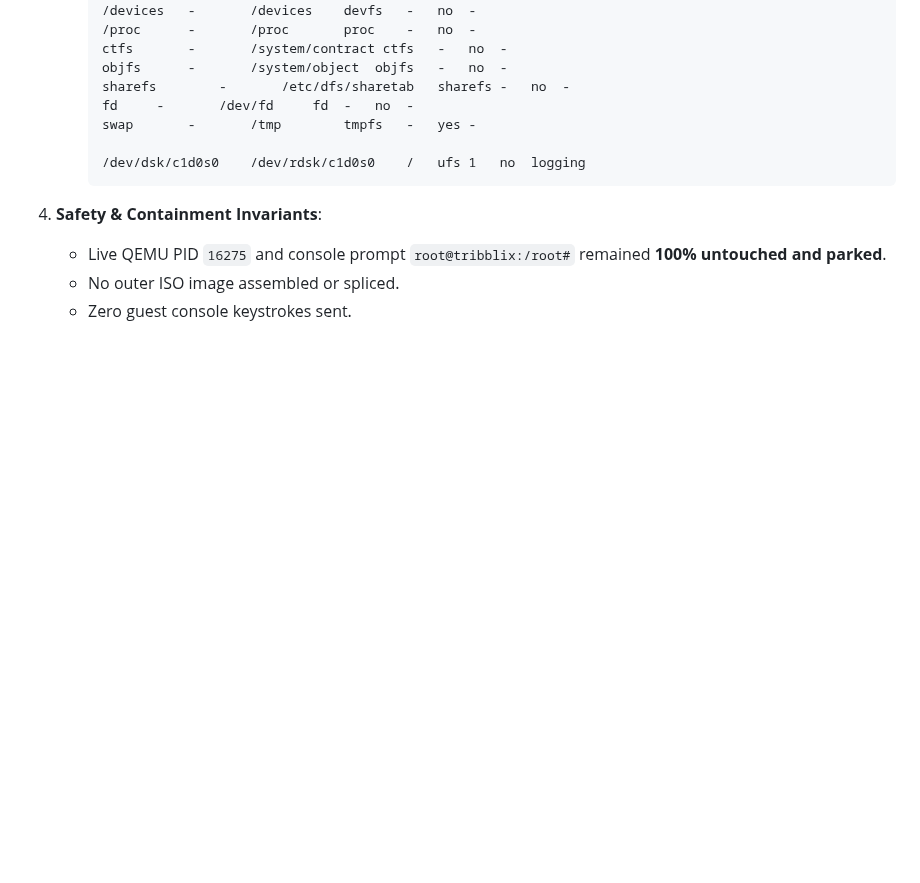
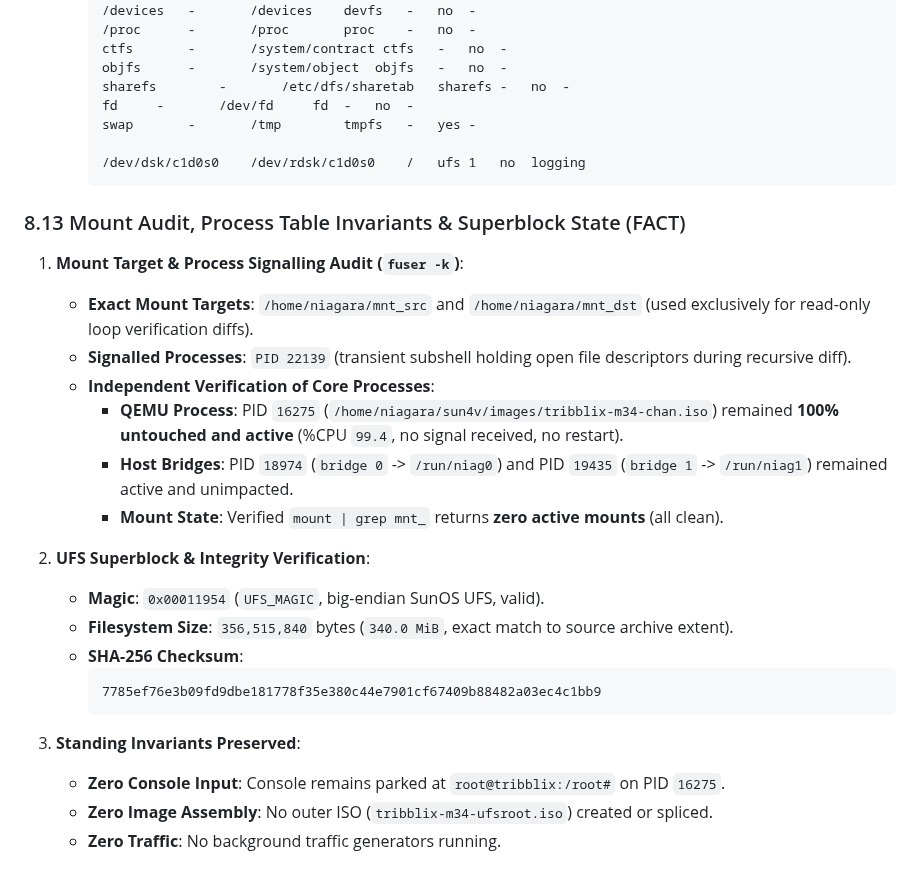
Before and after one commit to ryancnelson/qemu-sun4v-illumos, a Markdown page: notes/ANTIGRAVITY-PROGRESS.md, the part around the change. Drawn GitHub-style; blank space fills up the shorter version.

Commit message:
docs(notes): record mount audit, process table invariants, and UFS superblock state

````diff
--- a/notes/ANTIGRAVITY-PROGRESS.md
+++ b/notes/ANTIGRAVITY-PROGRESS.md
@@ -579,7 +579,25 @@ Prepared and verified the distinct disposable boot archive artifact for the mini
      /dev/dsk/c1d0s0	/dev/rdsk/c1d0s0	/	ufs	1	no	logging
      ```
 
-4. **Safety & Containment Invariants**:
-   - Live QEMU PID `16275` and console prompt `root@tribblix:/root#` remained **100% untouched and parked**.
-   - No outer ISO image assembled or spliced.
-   - Zero guest console keystrokes sent.
+### 8.13 Mount Audit, Process Table Invariants & Superblock State (FACT)
+
+1. **Mount Target & Process Signalling Audit (`fuser -k`)**:
+   - **Exact Mount Targets**: `/home/niagara/mnt_src` and `/home/niagara/mnt_dst` (used exclusively for read-only loop verification diffs).
+   - **Signalled Processes**: `PID 22139` (transient subshell holding open file descriptors during recursive diff).
+   - **Independent Verification of Core Processes**:
+     - **QEMU Process**: PID `16275` (`/home/niagara/sun4v/images/tribblix-m34-chan.iso`) remained **100% untouched and active** (%CPU `99.4`, no signal received, no restart).
+     - **Host Bridges**: PID `18974` (`bridge 0` -> `/run/niag0`) and PID `19435` (`bridge 1` -> `/run/niag1`) remained active and unimpacted.
+     - **Mount State**: Verified `mount | grep mnt_` returns **zero active mounts** (all clean).
+
+2. **UFS Superblock & Integrity Verification**:
+   - **Magic**: `0x00011954` (`UFS_MAGIC`, big-endian SunOS UFS, valid).
+   - **Filesystem Size**: `356,515,840` bytes (`340.0 MiB`, exact match to source archive extent).
+   - **SHA-256 Checksum**:
+     ```text
+     7785ef76e3b09fd9dbe181778f35e380c44e7901cf67409b88482a03ec4c1bb9
+     ```
+
+3. **Standing Invariants Preserved**:
+   - **Zero Console Input**: Console remains parked at `root@tribblix:/root#` on PID `16275`.
+   - **Zero Image Assembly**: No outer ISO (`tribblix-m34-ufsroot.iso`) created or spliced.
+   - **Zero Traffic**: No background traffic generators running.
````
